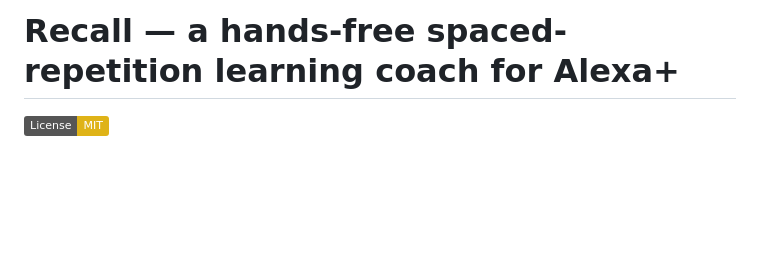
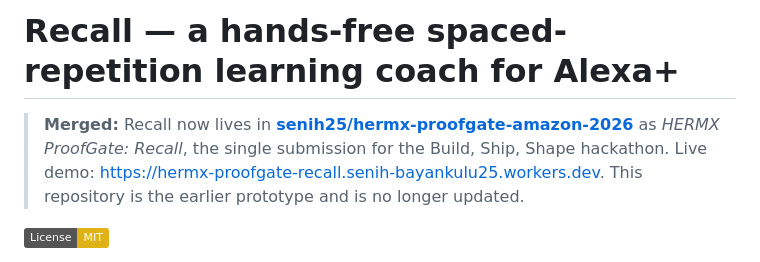
Before and after one commit to senih25/recall-alexa-mcp, a Markdown page: README.md, the part around the change. Drawn GitHub-style; badges without logos; blank space fills up the shorter version.

Commit message:
docs: point to the merged ProofGate: Recall repository
Co-Authored-By: Claude Opus 5.5 <noreply@anthropic.com>

```diff
--- a/README.md
+++ b/README.md
@@ -1,4 +1,6 @@
 # Recall — a hands-free spaced-repetition learning coach for Alexa+
+
+> **Merged:** Recall now lives in **[senih25/hermx-proofgate-amazon-2026](https://github.com/senih25/hermx-proofgate-amazon-2026)** as *HERMX ProofGate: Recall*, the single submission for the Build, Ship, Shape hackathon. Live demo: https://hermx-proofgate-recall.senih-bayankulu25.workers.dev. This repository is the earlier prototype and is no longer updated.
 
 [![License: MIT](https://img.shields.io/badge/License-MIT-yellow.svg)](LICENSE)
 
```
